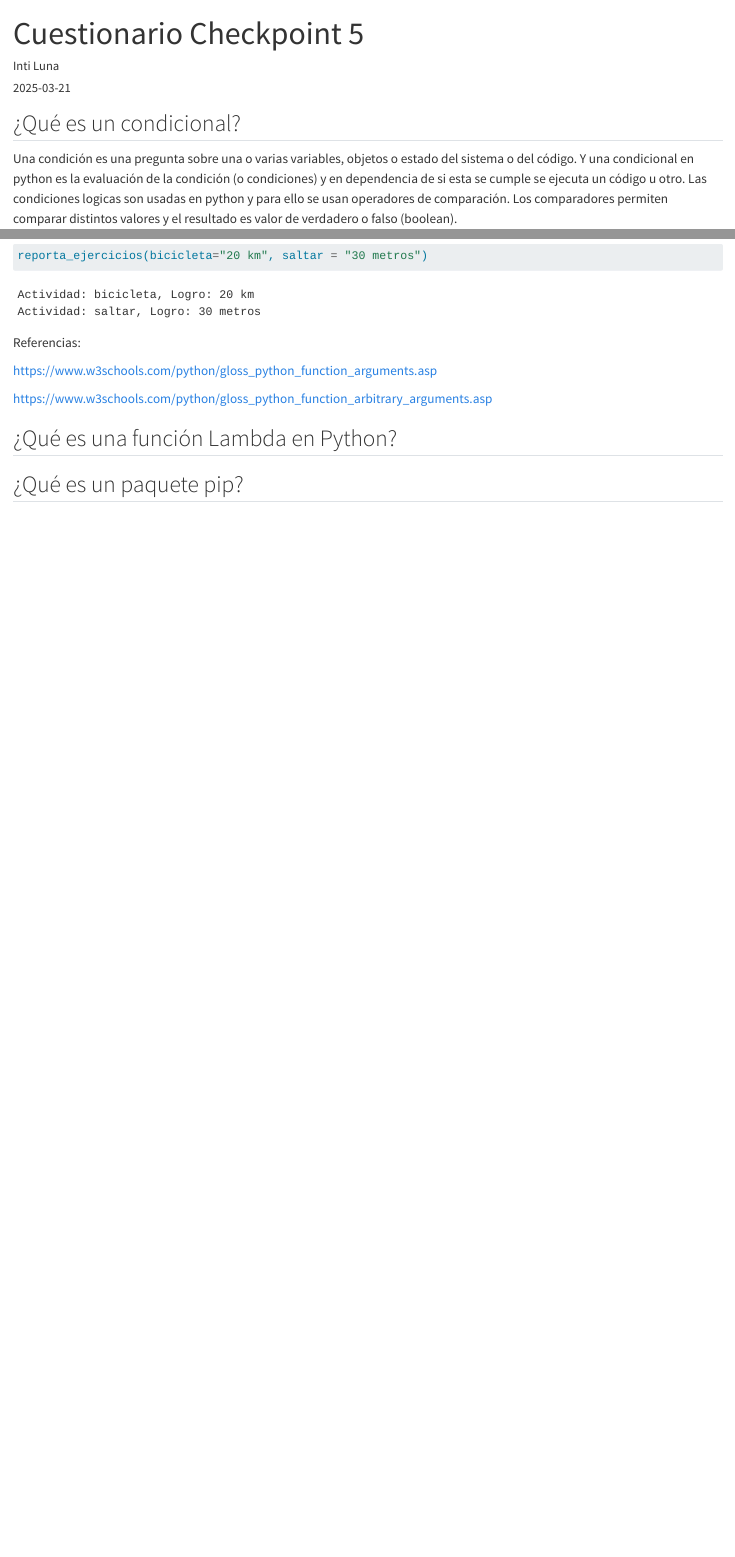
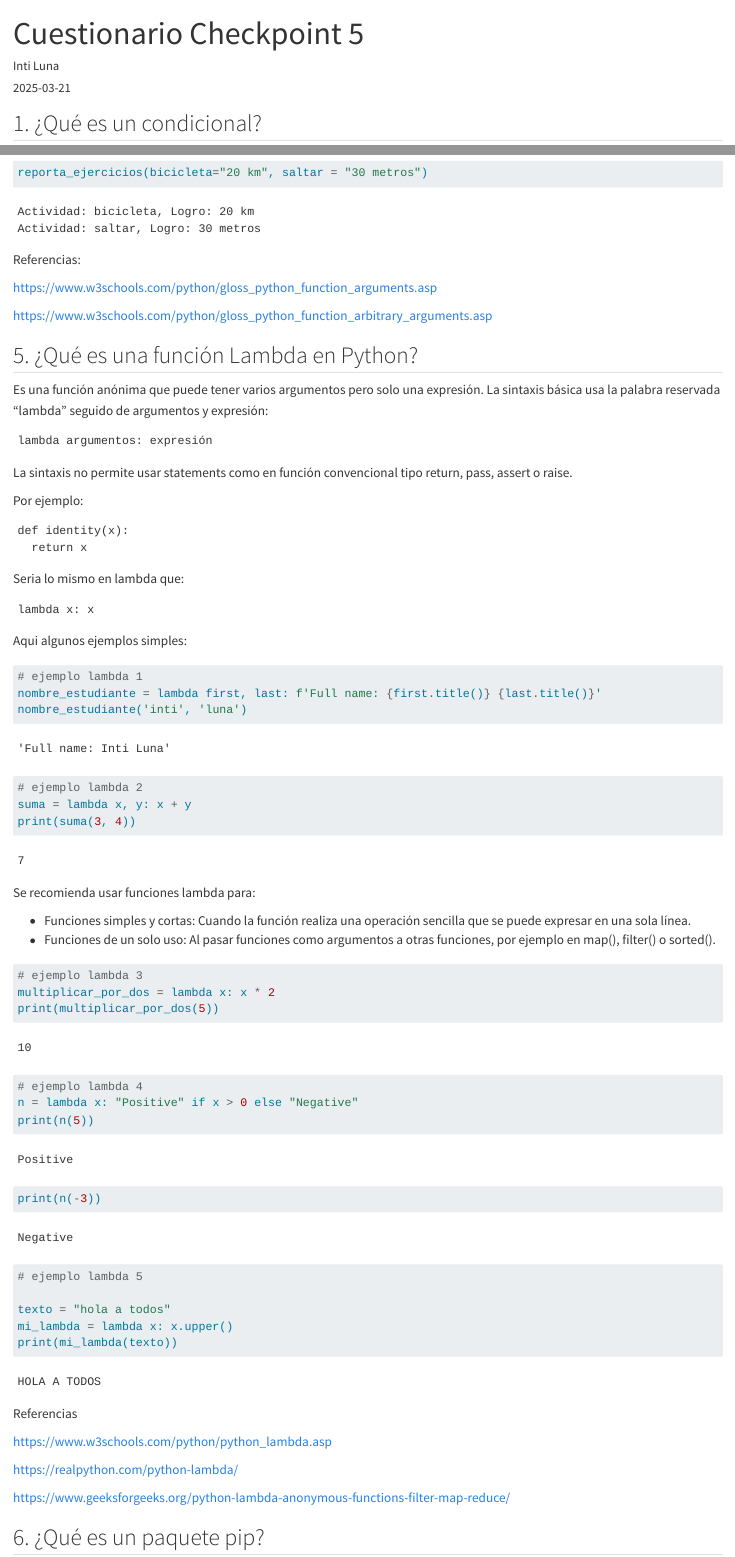
Before and after one commit to intiluna/devcamp_m3c5, a Quarto document (cuestionario/cuestionario.qmd): the page in a window 1100 px wide, from its top, and a second part further down, joined at a grey line. Rendered offline with R 4.5, knitr and Pandoc in place of Quarto, with nearby package versions; drawn as R Markdown's standard HTML page in place of the format the file asks for.

Commit message:
resuelto pregunta 5

````diff
--- a/cuestionario/cuestionario.qmd
+++ b/cuestionario/cuestionario.qmd
@@ -6,7 +6,7 @@ format: gfm
 editor: visual
 ---
 
-## ¿Qué es un condicional?
+## 1. ¿Qué es un condicional?
 
 Una condición es una pregunta sobre una o varias variables, objetos o estado del sistema o del código. Y una condicional en python es la evaluación de la condición (o condiciones) y en dependencia de si esta se cumple se ejecuta un código u otro. Las condiciones logicas son usadas en python y para ello se usan operadores de comparación. Los comparadores permiten comparar distintos valores y el resultado es valor de verdadero o falso (boolean).
 
@@ -261,15 +261,69 @@ Referencias:
 
 
 
-## ¿Qué es una función Lambda en Python?
+## 5. ¿Qué es una función Lambda en Python?
 
+Es una función anónima que puede tener varios argumentos pero solo una expresión.
+La sintaxis básica usa la palabra reservada "lambda" seguido de argumentos y expresión:
 
+    lambda argumentos: expresión
+
+La sintaxis no permite usar statements como en función convencional tipo return, pass, assert o raise.
+
+Por ejemplo:
+
+    def identity(x):
+      return x
+Seria lo mismo en lambda que:
+
+    lambda x: x
+
+Aqui algunos ejemplos simples:
 
 ```{python}
+# ejemplo lambda 1
+nombre_estudiante = lambda first, last: f'Full name: {first.title()} {last.title()}'
+nombre_estudiante('inti', 'luna')
+
+# ejemplo lambda 2
+suma = lambda x, y: x + y
+print(suma(3, 4))
+
+```
+
+Se recomienda usar funciones lambda para:
+
+- Funciones simples y cortas: Cuando la función realiza una operación sencilla que se puede expresar en una sola línea.
+- Funciones de un solo uso: Al pasar funciones como argumentos a otras funciones, por ejemplo en map(), filter() o sorted().
+
+```{python}
+# ejemplo lambda 3
+multiplicar_por_dos = lambda x: x * 2
+print(multiplicar_por_dos(5))
+
+# ejemplo lambda 4
+n = lambda x: "Positive" if x > 0 else "Negative"
+print(n(5))
+print(n(-3))
+
+# ejemplo lambda 5
+
+texto = "hola a todos"
+mi_lambda = lambda x: x.upper()
+print(mi_lambda(texto))
+
 
 
 ```
 
+Referencias
+
+<https://www.w3schools.com/python/python_lambda.asp>
+
+<https://realpython.com/python-lambda/>
+
+<https://www.geeksforgeeks.org/python-lambda-anonymous-functions-filter-map-reduce/>
 
 
-## ¿Qué es un paquete pip?
+
+## 6.  ¿Qué es un paquete pip?
````
Also changed, not shown: cuestionario/cuestionario.md, cuestionario/cuestionario.qmd (6 more changed lines).
